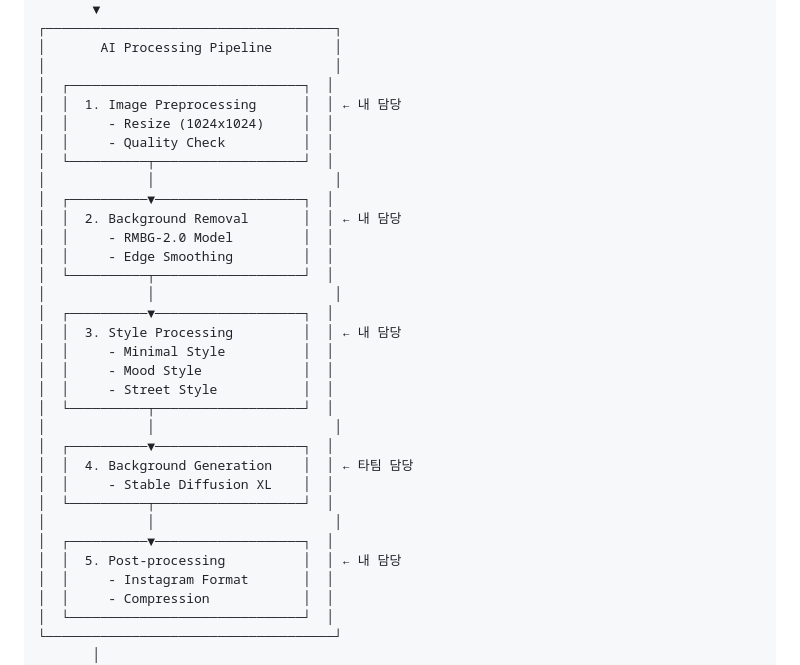
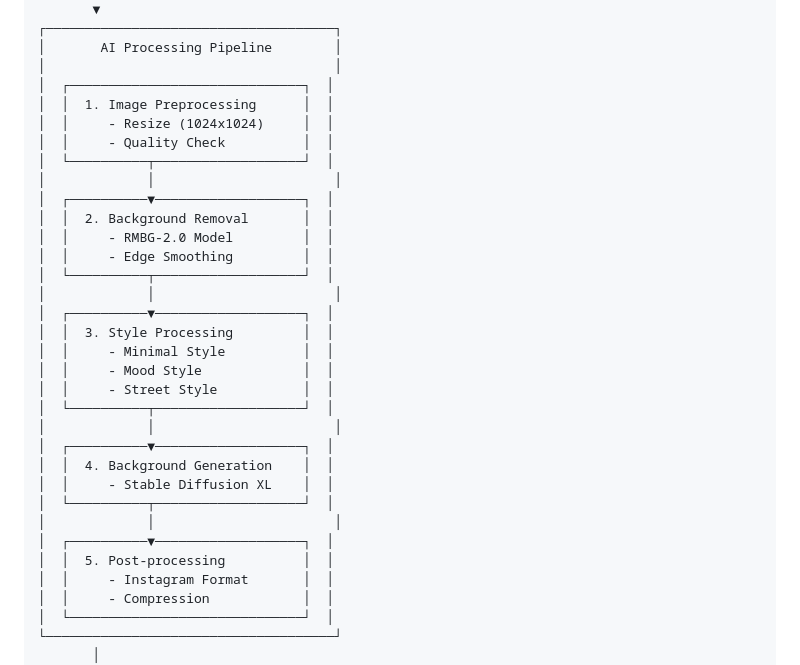
Before and after one commit to leejaeyoung-cpu/Codeit_final, a Markdown page: README.md, the part around the change. Rendered like a GitHub page.

```diff
--- a/README.md
+++ b/README.md
@@ -125,31 +125,31 @@
 │       AI Processing Pipeline        │
 │                                     │
 │  ┌──────────────────────────────┐  │
-│  │  1. Image Preprocessing      │  │ ← 내 담당
+│  │  1. Image Preprocessing      │  │
 │  │     - Resize (1024x1024)     │  │
 │  │     - Quality Check          │  │
 │  └──────────┬───────────────────┘  │
 │             │                       │
 │  ┌──────────▼───────────────────┐  │
-│  │  2. Background Removal       │  │ ← 내 담당
+│  │  2. Background Removal       │  │
 │  │     - RMBG-2.0 Model         │  │
 │  │     - Edge Smoothing         │  │
 │  └──────────┬───────────────────┘  │
 │             │                       │
 │  ┌──────────▼───────────────────┐  │
-│  │  3. Style Processing         │  │ ← 내 담당
+│  │  3. Style Processing         │  │
 │  │     - Minimal Style          │  │
 │  │     - Mood Style             │  │
 │  │     - Street Style           │  │
 │  └──────────┬───────────────────┘  │
 │             │                       │
 │  ┌──────────▼───────────────────┐  │
-│  │  4. Background Generation    │  │ ← 타팀 담당
+│  │  4. Background Generation    │  │
 │  │     - Stable Diffusion XL    │  │
 │  └──────────┬───────────────────┘  │
 │             │                       │
 │  ┌──────────▼───────────────────┐  │
-│  │  5. Post-processing          │  │ ← 내 담당
+│  │  5. Post-processing          │  │
 │  │     - Instagram Format       │  │
 │  │     - Compression            │  │
 │  └──────────────────────────────┘  │
```
